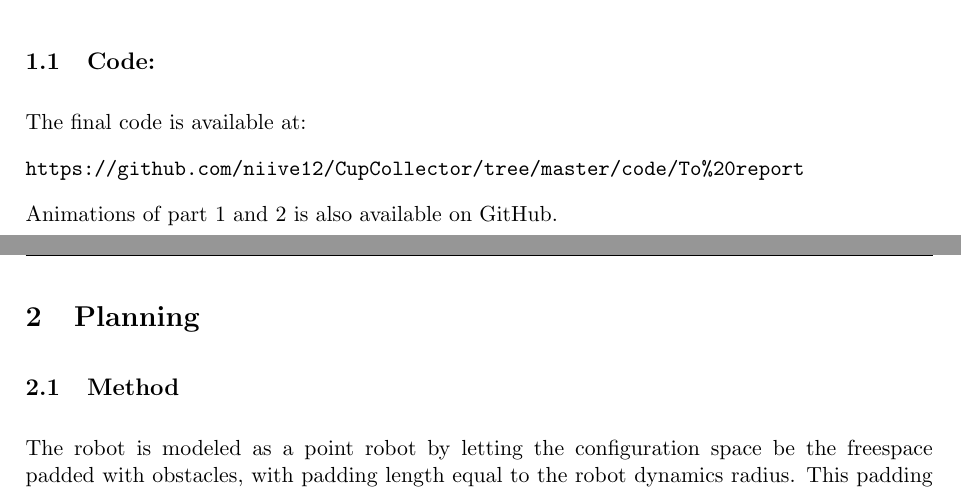
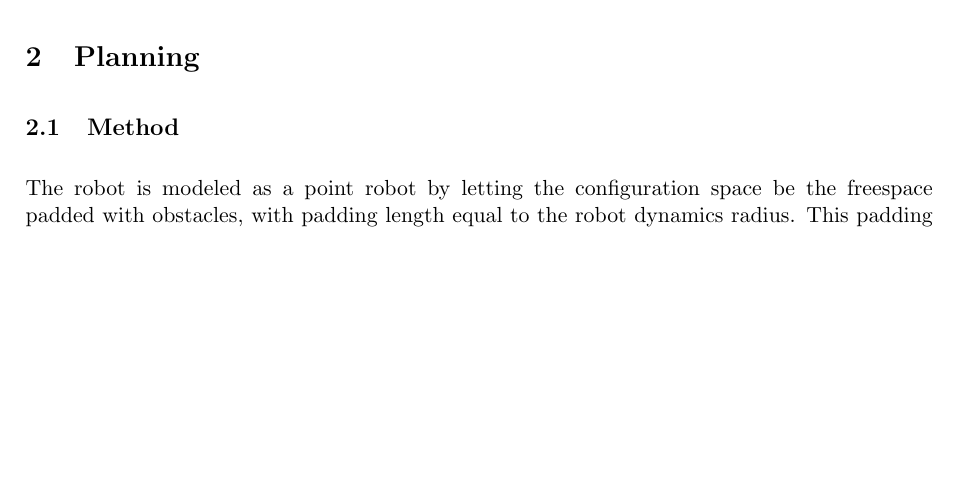
Before and after one commit to niive12/CupCollector, a LaTeX document (Rapport/master_doc.tex, which reads Rapport/content/intro.tex): two parts of pages 3 and 4 of 22 before the commit and part of page 4 of 22 after it, the two joined at a grey line, cut at the place of the change, the shorter picture padded with empty space. Compiled offline with pdfLaTeX.

Commit message:
Revert "final_report"
This reverts commit be411a0375df047603b2a3288c8d321016ce1ec1.

```diff
--- a/Rapport/content/intro.tex
+++ b/Rapport/content/intro.tex
@@ -12,10 +12,3 @@ In this mode, the robot sweeps the floor of SDU-TEK.
 
 For part 3, a method for localizing the robot is necessary.
 The used hardware is described and two methods of localisation are implemented and compared.
-
-\subsection{Code:}
-The final code is available at:
-
-\url{https://github.com/niive12/CupCollector/tree/master/code/To\%20report}
-
-Animations of part 1 and 2 is also available on GitHub.
```
